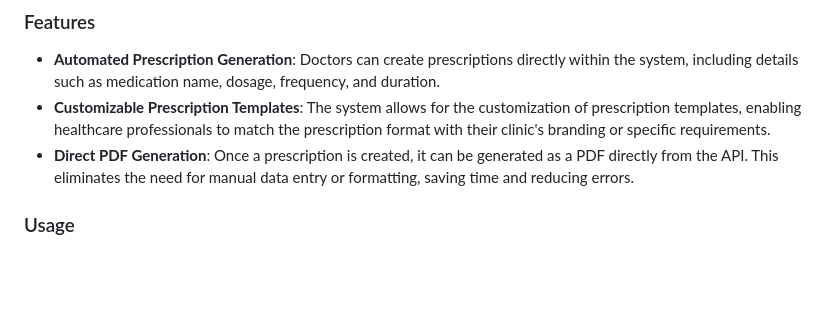
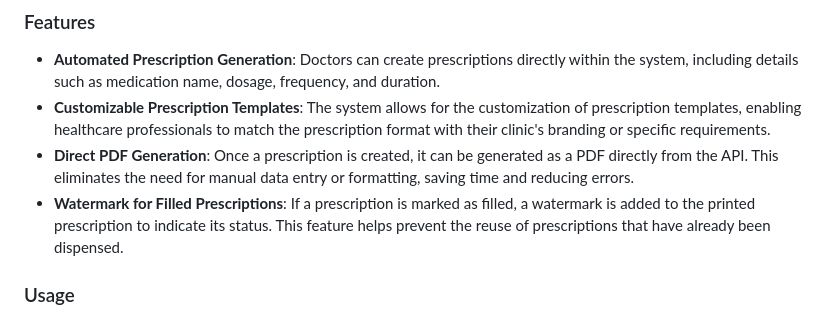
Before and after one commit to Hasbi-sabah/VitaSync, a Markdown page: backend/README.md, the part around the change. Rendered like a GitHub page; blank space fills up the shorter version.

Commit message:
Update: prescription watermark

```diff
--- a/backend/README.md
+++ b/backend/README.md
@@ -145,6 +145,7 @@ The VitaSync API supports the functionality to print prescriptions directly. Thi
 - **Automated Prescription Generation**: Doctors can create prescriptions directly within the system, including details such as medication name, dosage, frequency, and duration.
 - **Customizable Prescription Templates**: The system allows for the customization of prescription templates, enabling healthcare professionals to match the prescription format with their clinic's branding or specific requirements.
 - **Direct PDF Generation**: Once a prescription is created, it can be generated as a PDF directly from the API. This eliminates the need for manual data entry or formatting, saving time and reducing errors.
+- **Watermark for Filled Prescriptions**: If a prescription is marked as filled, a watermark is added to the printed prescription to indicate its status. This feature helps prevent the reuse of prescriptions that have already been dispensed.
 
 ### Usage
 
```
